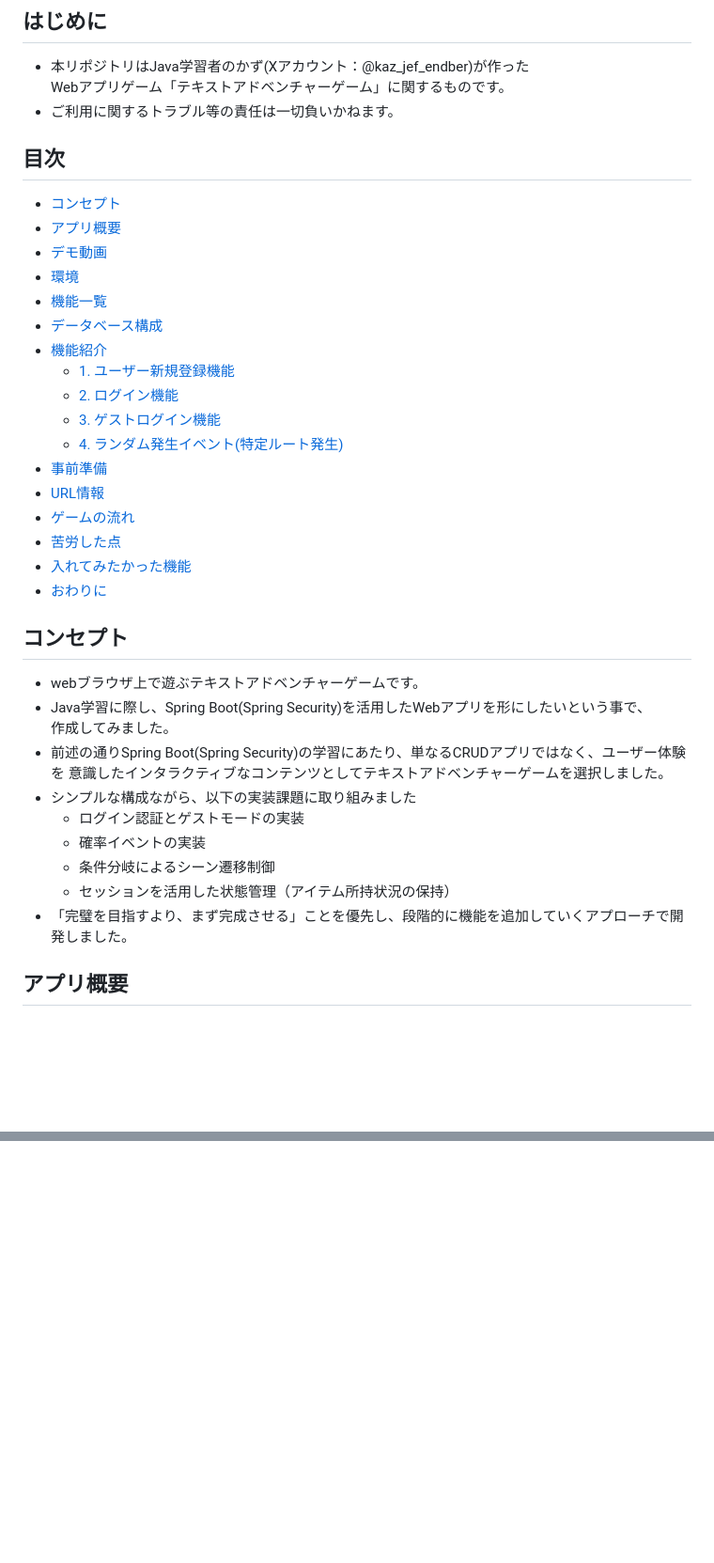
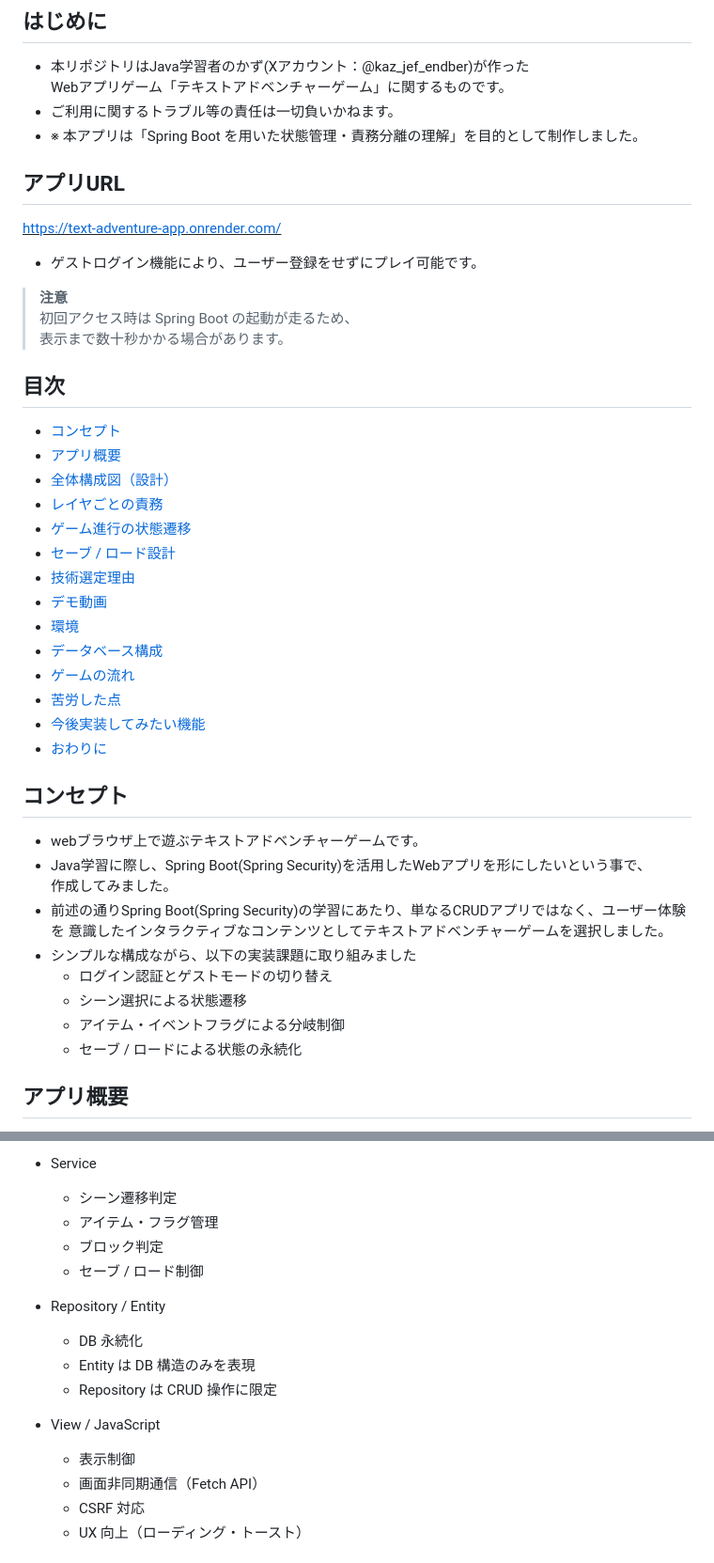
Before and after one commit to beat-kazu/TextAdventureApp, a Markdown page: README.md, 2 parts joined by grey strips. Shown at 94% size. Drawn GitHub-style; blank space fills up the shorter version.

```diff
--- a/README.md
+++ b/README.md
@@ -2,24 +2,32 @@
 * 本リポジトリはJava学習者のかず(Xアカウント：@kaz_jef_endber)が作った
 Webアプリゲーム「テキストアドベンチャーゲーム」に関するものです。
 * ご利用に関するトラブル等の責任は一切負いかねます。
+* ※ 本アプリは「Spring Boot を用いた状態管理・責務分離の理解」を目的として制作しました。
+
+## アプリURL
+<u>https://text-adventure-app.onrender.com/<u>
+* ゲストログイン機能により、ユーザー登録をせずにプレイ可能です。
+
+> **注意**
+> 初回アクセス時は Spring Boot の起動が走るため、
+> 表示まで数十秒かかる場合があります。
+
+
 
 ## 目次
 * [コンセプト](#コンセプト)
 * [アプリ概要](#アプリ概要)
+* [全体構成図（設計）](#全体構成図設計)
+* [レイヤごとの責務](#レイヤごとの責務)
+* [ゲーム進行の状態遷移](#ゲーム進行の状態遷移)
+* [セーブ / ロード設計](#セーブ--ロード設計)
+* [技術選定理由](#技術選定理由)
 * [デモ動画](#デモ動画)
 * [環境](#環境)
-* [機能一覧](#機能一覧)
 * [データベース構成](#データベース構成)
-* [機能紹介](#機能紹介)
-    - [1. ユーザー新規登録機能](#1-ユーザー新規登録機能)
-    - [2. ログイン機能](#2-ログイン機能)
-    - [3. ゲストログイン機能](#3-ゲストログイン機能)
-    - [4. ランダム発生イベント(特定ルート発生)](#4-ランダム発生イベント特定ルート発生)
-* [事前準備](#事前準備)
-* [URL情報](#url情報)
 * [ゲームの流れ](#ゲームの流れ)
 * [苦労した点](#苦労した点)
-* [入れてみたかった機能](#入れてみたかった機能)
+* [今後実装してみたい機能](#今後実装してみたい機能)
 * [おわりに](#おわりに)
 
 
@@ -30,10 +38,10 @@ Webアプリゲーム「テキストアドベンチャーゲーム」に関す
 * 前述の通りSpring Boot(Spring Security)の学習にあたり、単なるCRUDアプリではなく、ユーザー体験を
 意識したインタラクティブなコンテンツとしてテキストアドベンチャーゲームを選択しました。
 * シンプルな構成ながら、以下の実装課題に取り組みました
-    - ログイン認証とゲストモードの実装
-    - 確率イベントの実装
-    - 条件分岐によるシーン遷移制御
-    - セッションを活用した状態管理（アイテム所持状況の保持）
-* 「完璧を目指すより、まず完成させる」ことを優先し、段階的に機能を追加していくアプローチで開発しました。
+    - ログイン認証とゲストモードの切り替え
+    - シーン選択による状態遷移
+    - アイテム・イベントフラグによる分岐制御
+    - セーブ / ロードによる状態の永続化
+
 
 ## アプリ概要
@@ -43,0 +76,17 @@ Webアプリゲーム「テキストアドベンチャーゲーム」に関す
+* Service
+    - シーン遷移判定
+    - アイテム・フラグ管理
+    - ブロック判定
+    - セーブ / ロード制御
+
+* Repository / Entity
+    - DB 永続化
+    - Entity は DB 構造のみを表現
+    - Repository は CRUD 操作に限定
+
+* View / JavaScript
+    - 表示制御
+    - 画面非同期通信（Fetch API）
+    - CSRF 対応
+    - UX 向上（ローディング・トースト）
+
```
Also changed, not shown: other parts of README.md (+73 -80 lines).
